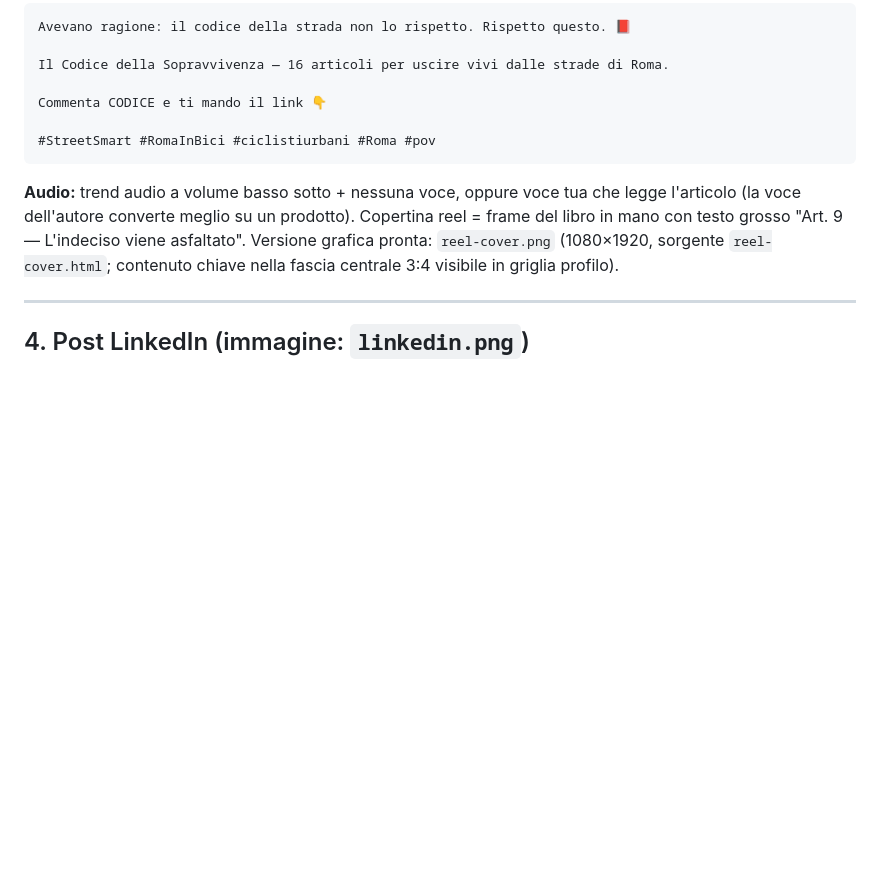
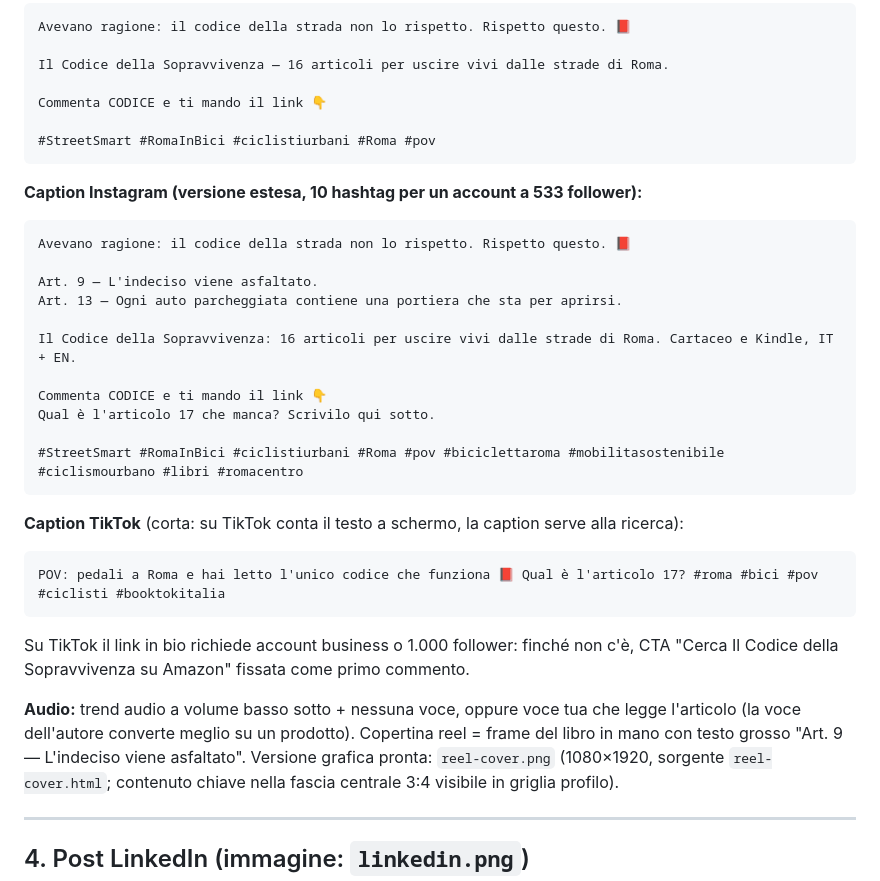
Before and after one commit to nikolaifissenko/streetsmart-volt, a Markdown page: social/2026-11-lancio-libro/README.md, the part around the change. GitHub-like rendering; blank space fills up the shorter version.

Commit message:
Caption IG + TikTok reel POV libro
Co-Authored-By: Claude Opus 5.5 <noreply@anthropic.com>
Claude-Session: https://claude.ai/code/session_01GsKxMnLk5Duxazqta9kQ2a

````diff
--- a/social/2026-11-lancio-libro/README.md
+++ b/social/2026-11-lancio-libro/README.md
@@ -97,6 +97,27 @@ Commenta CODICE e ti mando il link 👇
 #StreetSmart #RomaInBici #ciclistiurbani #Roma #pov
 ```
 
+**Caption Instagram (versione estesa, 10 hashtag per un account a 533 follower):**
+```
+Avevano ragione: il codice della strada non lo rispetto. Rispetto questo. 📕
+
+Art. 9 — L'indeciso viene asfaltato.
+Art. 13 — Ogni auto parcheggiata contiene una portiera che sta per aprirsi.
+
+Il Codice della Sopravvivenza: 16 articoli per uscire vivi dalle strade di Roma. Cartaceo e Kindle, IT + EN.
+
+Commenta CODICE e ti mando il link 👇
+Qual è l'articolo 17 che manca? Scrivilo qui sotto.
+
+#StreetSmart #RomaInBici #ciclistiurbani #Roma #pov #biciclettaroma #mobilitasostenibile #ciclismourbano #libri #romacentro
+```
+
+**Caption TikTok** (corta: su TikTok conta il testo a schermo, la caption serve alla ricerca):
+```
+POV: pedali a Roma e hai letto l'unico codice che funziona 📕 Qual è l'articolo 17? #roma #bici #pov #ciclisti #booktokitalia
+```
+Su TikTok il link in bio richiede account business o 1.000 follower: finché non c'è, CTA "Cerca Il Codice della Sopravvivenza su Amazon" fissata come primo commento.
+
 **Audio:** trend audio a volume basso sotto + nessuna voce, oppure voce tua che legge l'articolo
 (la voce dell'autore converte meglio su un prodotto). Copertina reel = frame del libro in mano con
 testo grosso "Art. 9 — L'indeciso viene asfaltato".
````
